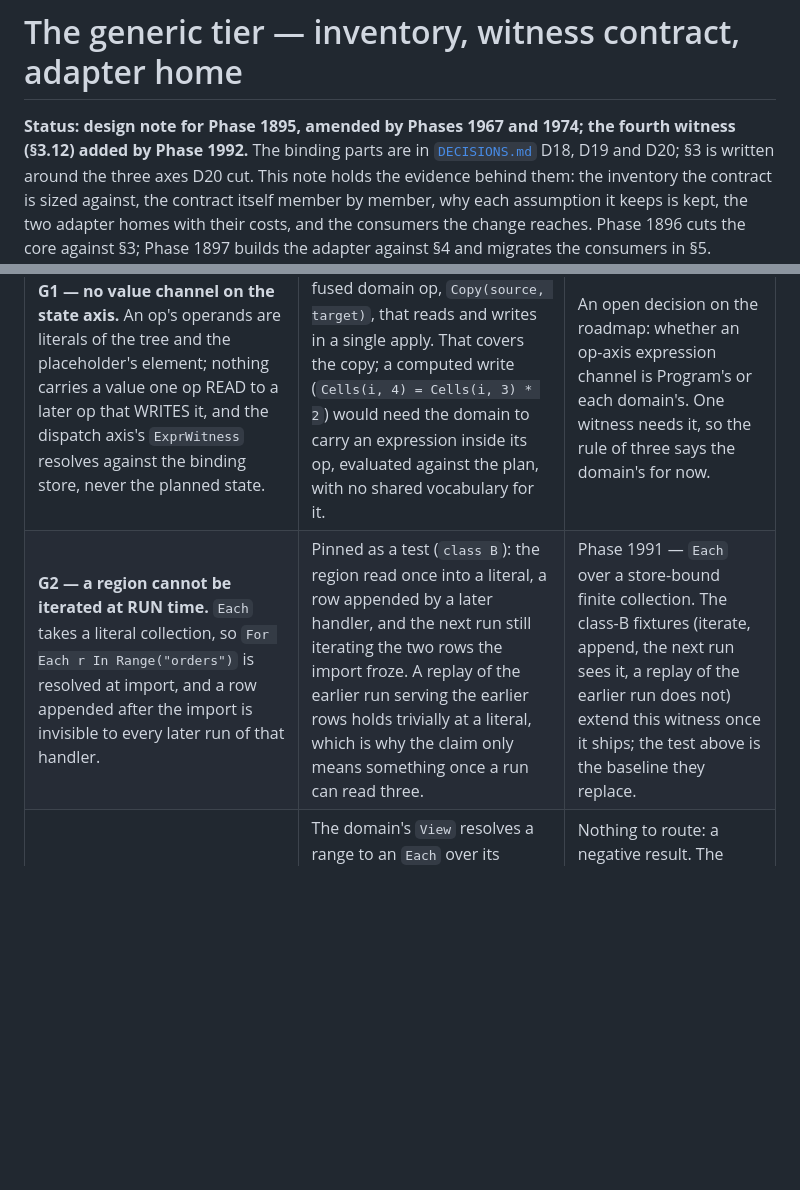
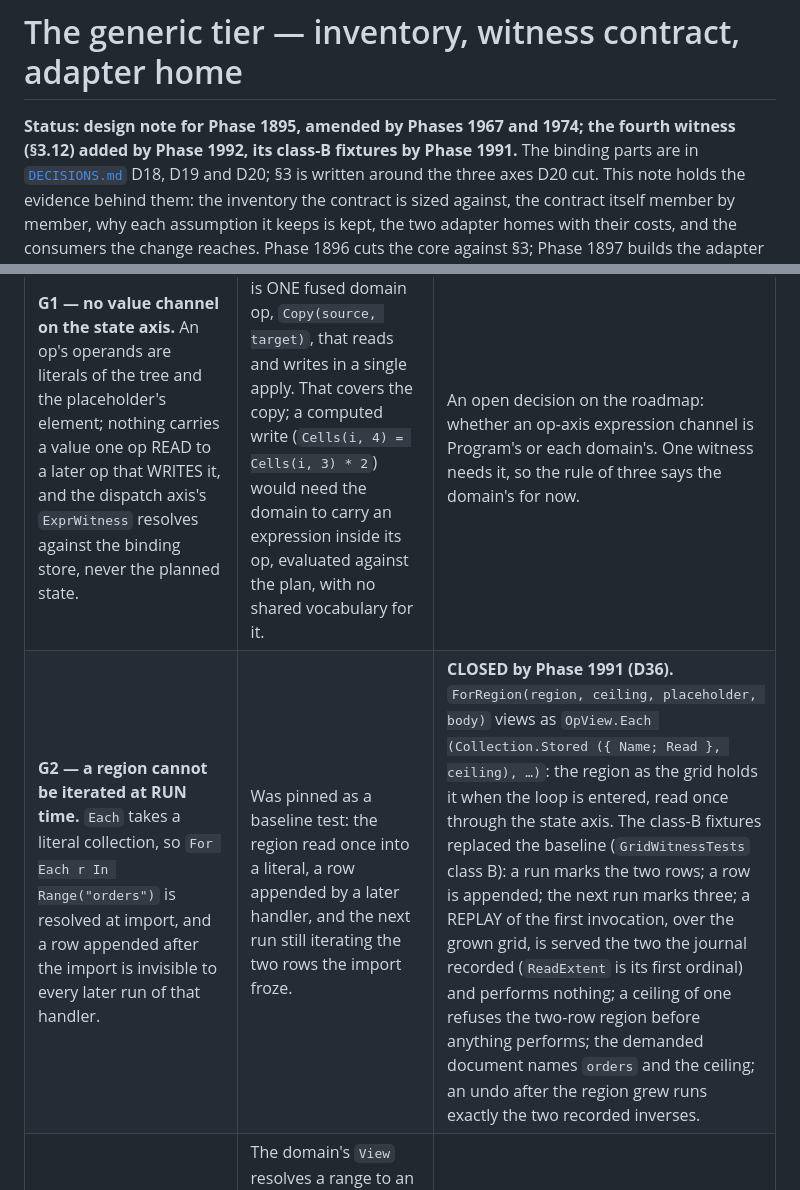
Before and after one commit to Fuaran-Build/fuaran-program, a Markdown page: docs/generic-tier.md, 2 parts joined by grey strips. Rendered like a GitHub page; blank space fills up the shorter version.

Commit message:
docs: Phase 1991 - STABILITY, the migration page and generic-tier section 3.12 (finding G2 closed)
Co-Authored-By: Claude Fable 5.1 <noreply@anthropic.com>

```diff
--- a/docs/generic-tier.md
+++ b/docs/generic-tier.md
@@ -1,6 +1,6 @@
 # The generic tier — inventory, witness contract, adapter home
 
-**Status: design note for Phase 1895, amended by Phases 1967 and 1974; the fourth witness (§3.12) added by Phase 1992.** The binding parts are in
+**Status: design note for Phase 1895, amended by Phases 1967 and 1974; the fourth witness (§3.12) added by Phase 1992, its class-B fixtures by Phase 1991.** The binding parts are in
 [`DECISIONS.md`](../DECISIONS.md) D18, D19 and D20; §3 is written around the three axes D20 cut. This note holds the evidence behind them: the inventory the contract is sized against, the
 contract itself member by member, why each assumption it keeps is kept, the two adapter homes with
 their costs, and the consumers the change reaches. Phase 1896 cuts the core against §3; Phase 1897
@@ -843,7 +843,7 @@ construct it needed and did not find:
 | Finding | What the witness did | Routed |
 |---|---|---|
 | **G1 — no value channel on the state axis.** An op's operands are literals of the tree and the placeholder's element; nothing carries a value one op READ to a later op that WRITES it, and the dispatch axis's `ExprWitness` resolves against the binding store, never the planned state. | The copy-values loop is ONE fused domain op, `Copy(source, target)`, that reads and writes in a single apply. That covers the copy; a computed write (`Cells(i, 4) = Cells(i, 3) * 2`) would need the domain to carry an expression inside its op, evaluated against the plan, with no shared vocabulary for it. | An open decision on the roadmap: whether an op-axis expression channel is Program's or each domain's. One witness needs it, so the rule of three says the domain's for now. |
-| **G2 — a region cannot be iterated at RUN time.** `Each` takes a literal collection, so `For Each r In Range("orders")` is resolved at import, and a row appended after the import is invisible to every later run of that handler. | Pinned as a test (`class B`): the region read once into a literal, a row appended by a later handler, and the next run still iterating the two rows the import froze. A replay of the earlier run serving the earlier rows holds trivially at a literal, which is why the claim only means something once a run can read three. | Phase 1991 — `Each` over a store-bound finite collection. The class-B fixtures (iterate, append, the next run sees it, a replay of the earlier run does not) extend this witness once it ships; the test above is the baseline they replace. |
+| **G2 — a region cannot be iterated at RUN time.** `Each` takes a literal collection, so `For Each r In Range("orders")` is resolved at import, and a row appended after the import is invisible to every later run of that handler. | Was pinned as a baseline test: the region read once into a literal, a row appended by a later handler, and the next run still iterating the two rows the import froze. | **CLOSED by Phase 1991 (D36).** `ForRegion(region, ceiling, placeholder, body)` views as `OpView.Each (Collection.Stored ({ Name; Read }, ceiling), …)`: the region as the grid holds it when the loop is entered, read once through the state axis. The class-B fixtures replaced the baseline (`GridWitnessTests` class B): a run marks the two rows; a row is appended; the next run marks three; a REPLAY of the first invocation, over the grown grid, is served the two the journal recorded (`ReadExtent` is its first ordinal) and performs nothing; a ceiling of one refuses the two-row region before anything performs; the demanded document names `orders` and the ceiling; an undo after the region grew runs exactly the two recorded inverses. |
 | **G3 — `For i = a To b` needed no construct.** | The domain's `View` resolves a range to an `Each` over its integers; substitution, scope, reach, the argument policy, undo and replay all read the lowered elements. | Nothing to route: a negative result. The bound is the range's length, fixed by the tree (D2), as for any literal collection. |
 | **Vacuous members — none.** | Every state-axis member is exercised by a test. | Nothing to route. |
 
```
Also changed, not shown: STABILITY.md (+63 -0 lines), docs/migrations/phase-1991.md (added, +109 -0 lines).
